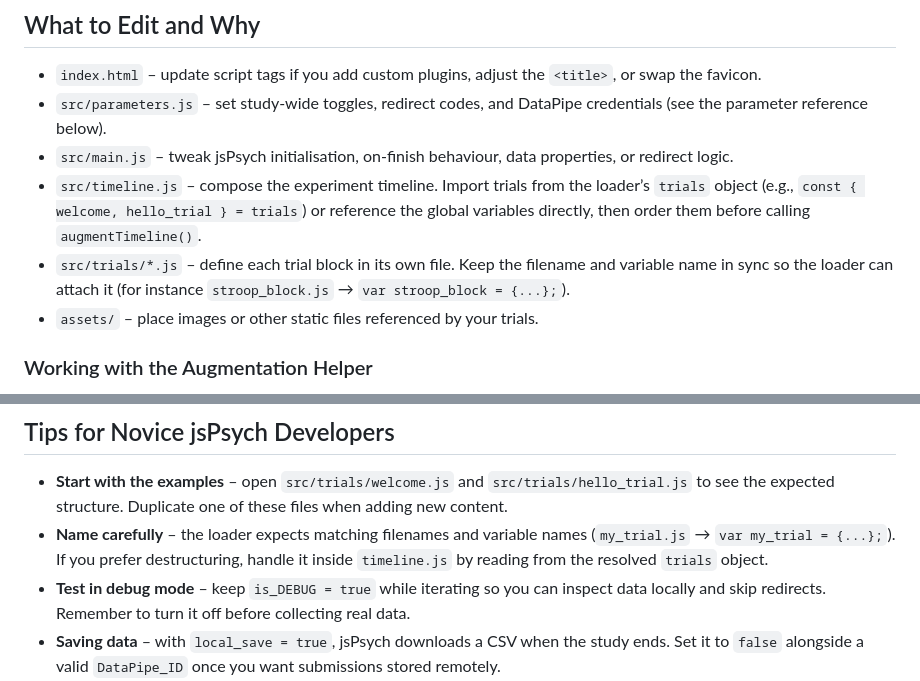
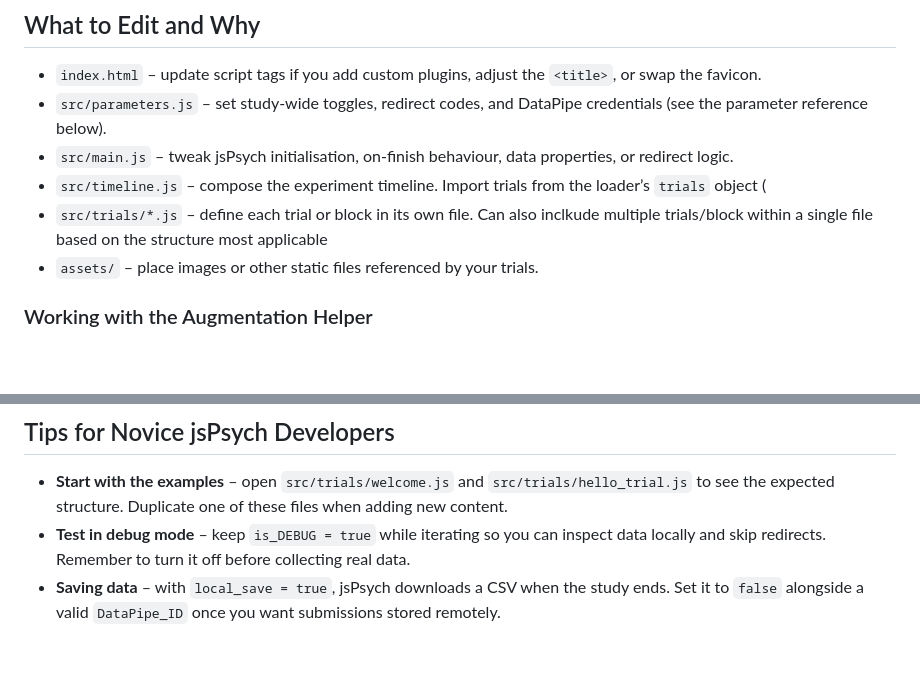
Before and after one commit to usyd-meta-lab/jsPsych-template, a Markdown page: README.md, 2 parts joined by grey strips. Rendered like a GitHub page; blank space fills up the shorter version.

```diff
--- a/README.md
+++ b/README.md
@@ -17,8 +17,8 @@ A starter kit for building browser-based behavioural tasks with [jsPsych 8.2.1](
 - `index.html` – update script tags if you add custom plugins, adjust the `<title>`, or swap the favicon.
 - `src/parameters.js` – set study-wide toggles, redirect codes, and DataPipe credentials (see the parameter reference below).
 - `src/main.js` – tweak jsPsych initialisation, on-finish behaviour, data properties, or redirect logic.
-- `src/timeline.js` – compose the experiment timeline. Import trials from the loader’s `trials` object (e.g., `const { welcome, hello_trial } = trials`) or reference the global variables directly, then order them before calling `augmentTimeline()`.
-- `src/trials/*.js` – define each trial block in its own file. Keep the filename and variable name in sync so the loader can attach it (for instance `stroop_block.js` → `var stroop_block = {...};`).
+- `src/timeline.js` – compose the experiment timeline. Import trials from the loader’s `trials` object (
+- `src/trials/*.js` – define each trial or block in its own file. Can also inclkude multiple trials/block within a single file based on the structure most applicable
 - `assets/` – place images or other static files referenced by your trials.
 
 ### Working with the Augmentation Helper
@@ -47,7 +47,6 @@ A starter kit for building browser-based behavioural tasks with [jsPsych 8.2.1](
 
 ## Tips for Novice jsPsych Developers
 - **Start with the examples** – open `src/trials/welcome.js` and `src/trials/hello_trial.js` to see the expected structure. Duplicate one of these files when adding new content.
-- **Name carefully** – the loader expects matching filenames and variable names (`my_trial.js` → `var my_trial = {...};`). If you prefer destructuring, handle it inside `timeline.js` by reading from the resolved `trials` object.
 - **Test in debug mode** – keep `is_DEBUG = true` while iterating so you can inspect data locally and skip redirects. Remember to turn it off before collecting real data.
 - **Saving data** – with `local_save = true`, jsPsych downloads a CSV when the study ends. Set it to `false` alongside a valid `DataPipe_ID` once you want submissions stored remotely.
 - **Recruitment redirects** – ensure the proper Prolific or SONA codes are in place before launch, or set `in_lab = true` to bypass them entirely.
```
